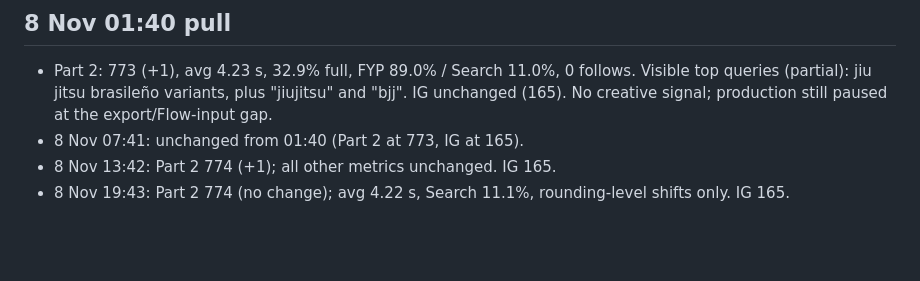
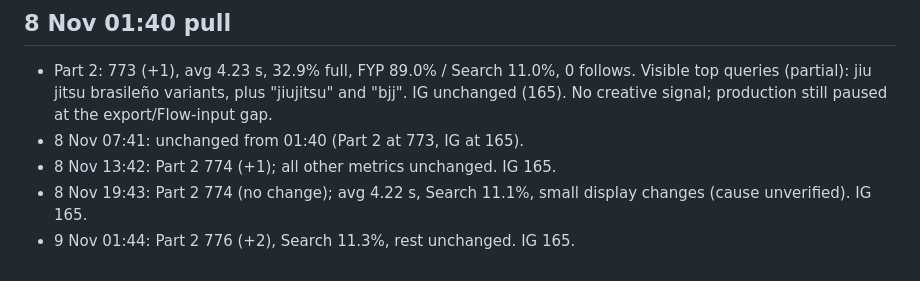
Before and after one commit to NH1221/shizen, a Markdown page: pipeline/PLAYBOOK.md, the part around the change. Rendered like a GitHub page; blank space fills up the shorter version.

Commit message:
Playbook: 9 Nov 01:44 pull
Co-Authored-By: Claude Opus 5.5 <noreply@anthropic.com>
Claude-Session: https://claude.ai/code/session_01C8oDUZKpMHSf3tRwyiArxK

```diff
--- a/pipeline/PLAYBOOK.md
+++ b/pipeline/PLAYBOOK.md
@@ -150,4 +150,5 @@ Gemini makes stills from the real Photos originals, but (1) no full-resolution f
 - Part 2: 773 (+1), avg 4.23 s, 32.9% full, FYP 89.0% / Search 11.0%, 0 follows. Visible top queries (partial): jiu jitsu brasileño variants, plus "jiujitsu" and "bjj". IG unchanged (165). No creative signal; production still paused at the export/Flow-input gap.
 - 8 Nov 07:41: unchanged from 01:40 (Part 2 at 773, IG at 165).
 - 8 Nov 13:42: Part 2 774 (+1); all other metrics unchanged. IG 165.
-- 8 Nov 19:43: Part 2 774 (no change); avg 4.22 s, Search 11.1%, rounding-level shifts only. IG 165.
+- 8 Nov 19:43: Part 2 774 (no change); avg 4.22 s, Search 11.1%, small display changes (cause unverified). IG 165.
+- 9 Nov 01:44: Part 2 776 (+2), Search 11.3%, rest unchanged. IG 165.
```
